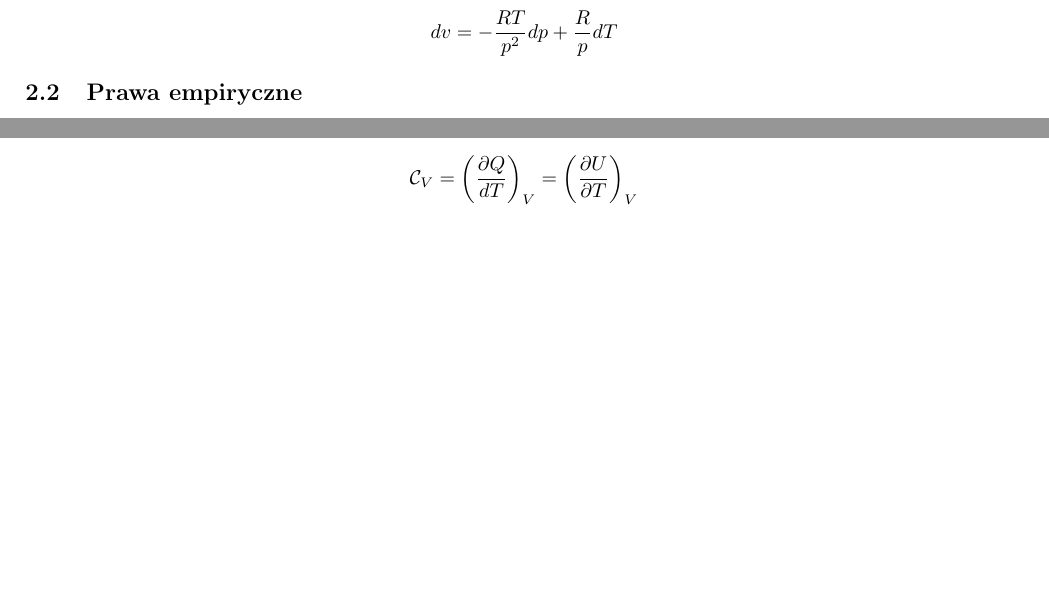
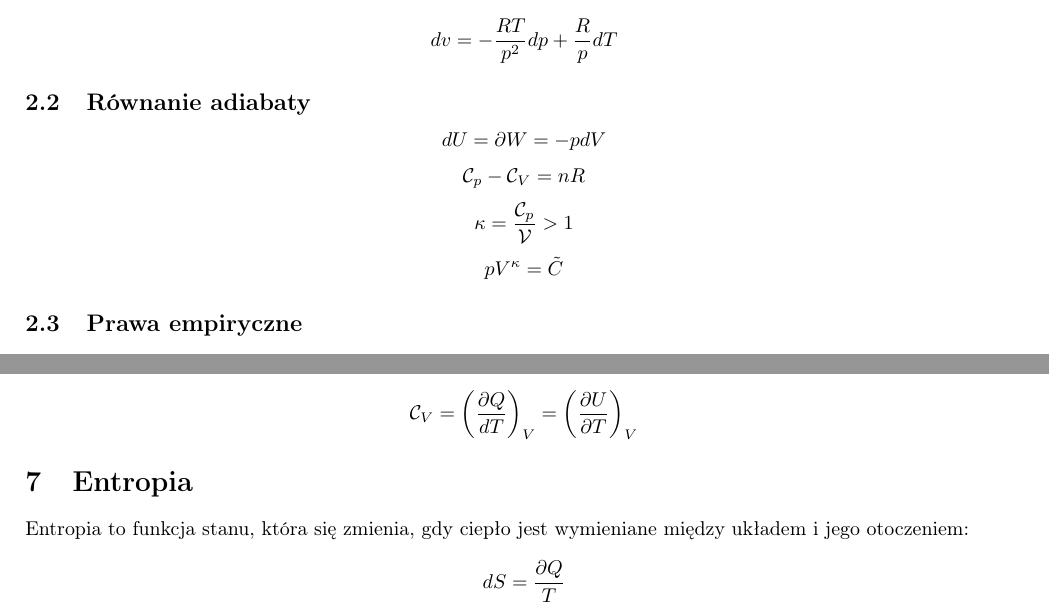
Before and after one commit to TCA166/notes, a LaTeX document (termodynamika/termodynamika.tex): two parts of pages 1 and 3 of 3, joined at a grey line, cut so that both start at the same text, the shorter picture padded with empty space. Compiled offline with pdfLaTeX.

Commit message:
update termodynamika

```diff
--- a/termodynamika/termodynamika.tex
+++ b/termodynamika/termodynamika.tex
@@ -45,5 +45,20 @@ $$
 dv = -\frac{RT}{p^2}dp + \frac{R}{p}dT
 $$
 
+\subsection{Równanie adiabaty}
+
+$$
+dU = \partial W = -pdV
+$$
+$$
+\mathcal{C}_p - \mathcal{C}_V = nR
+$$
+$$
+\kappa = \frac{\mathcal{C}_p}{\mathcal{V}} > 1
+$$
+$$
+pV^{\kappa} = \tilde{C}
+$$
+
 \subsection{Prawa empiryczne}
 
@@ -197,4 +212,12 @@ $$
 \left(\frac{\partial U}{\partial T}\right)_V
 $$
 
+\section{Entropia}
+
+Entropia to funkcja stanu, która się zmienia, gdy ciepło jest
+wymieniane między układem i jego otoczeniem:
+$$
+dS = \frac{\partial Q}{T}
+$$
+
 \end{document}
```
Also changed, not shown: termodynamika/termodynamika.pdf, termodynamika/termodynamika.tex (2 more changed lines).
